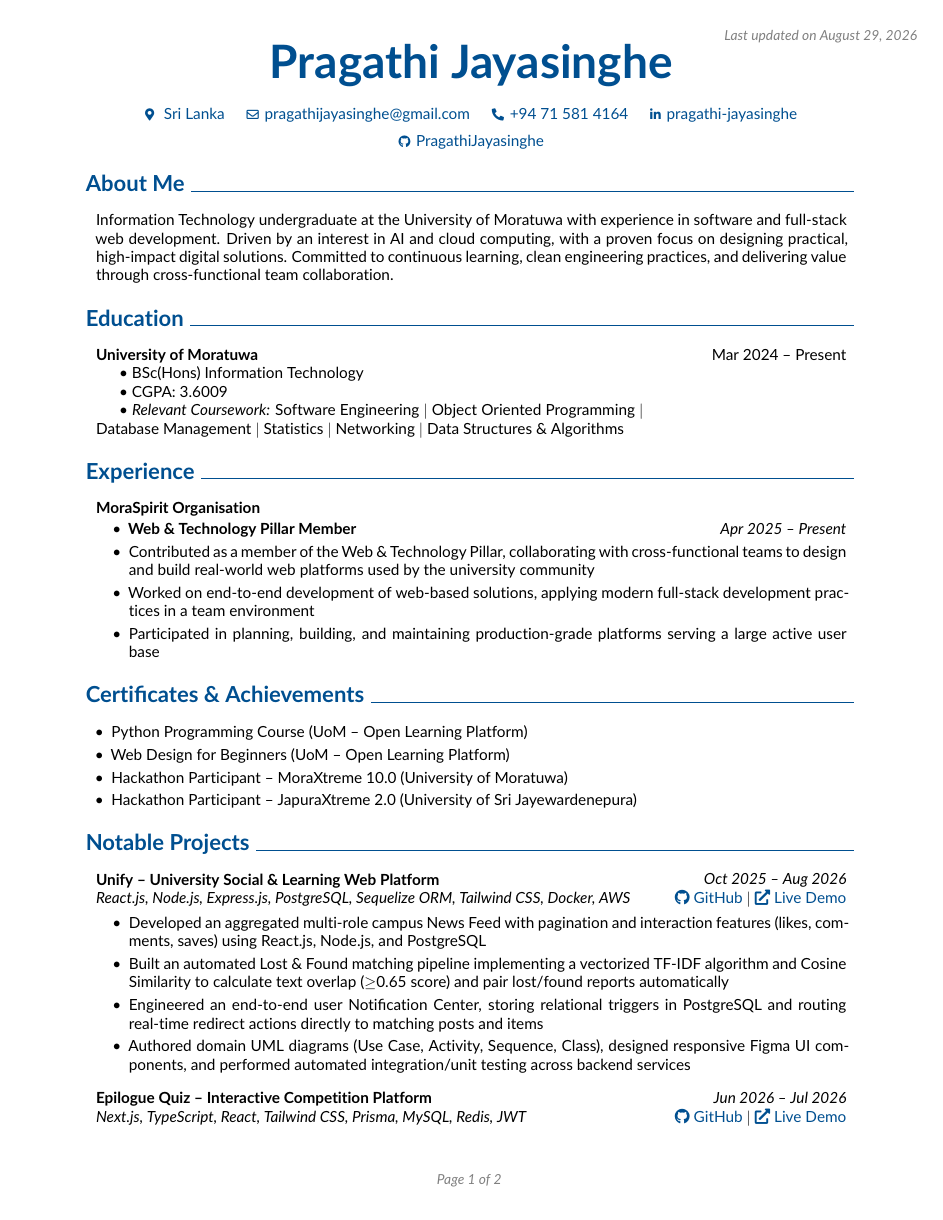
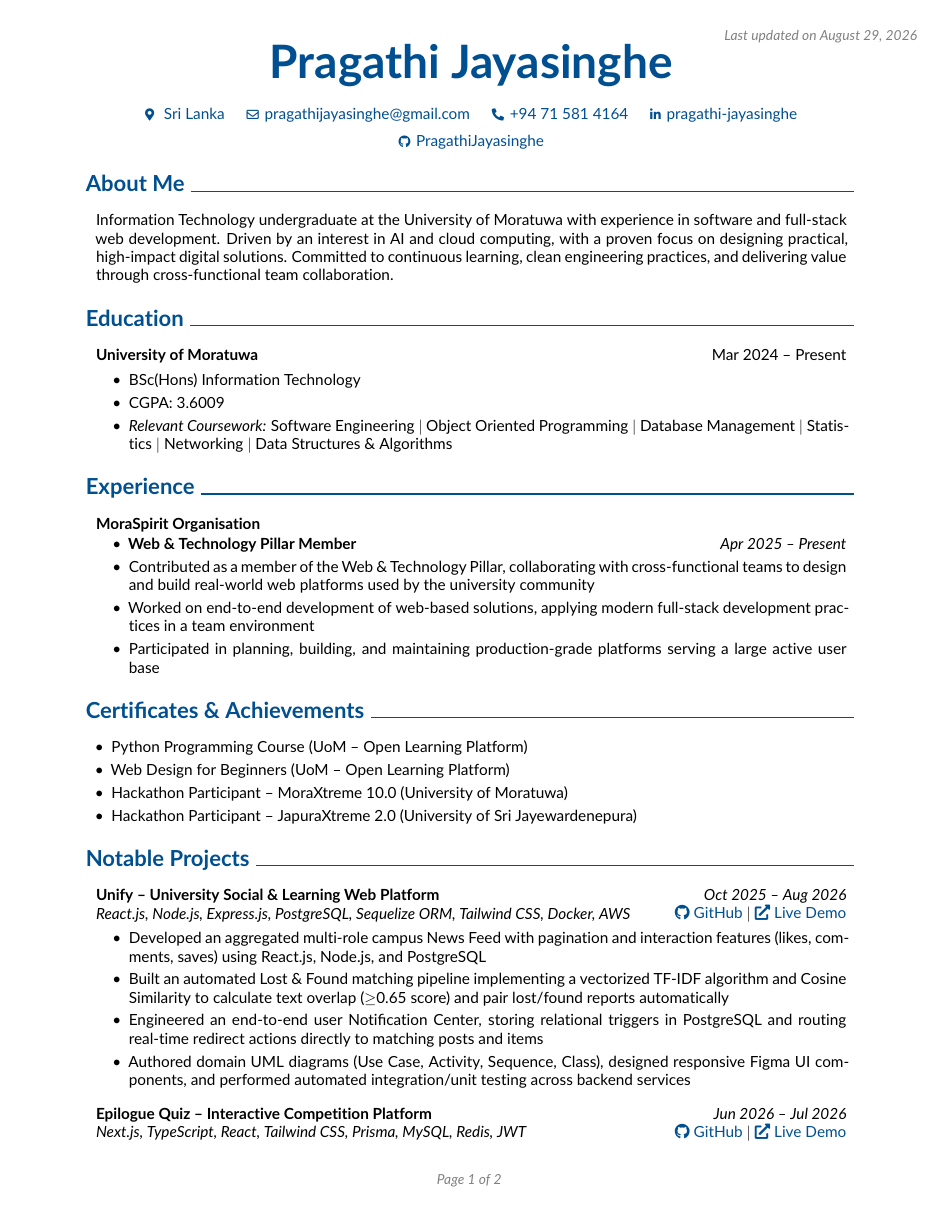
Before and after one commit to PragathiJayasinghe/my-cv, a LaTeX document (main.tex): page 1 of 2. Compiled offline with pdfLaTeX.

Commit message:
update cv

```diff
--- a/main.tex
+++ b/main.tex
@@ -206,11 +206,16 @@ urlcolor=primaryColor
 	\begin{twocolentry}{
 		Mar 2024 -- Present
 	}
-		\textbf{University of Moratuwa}\\
-		\hspace*{1.5em}\textbullet\ BSc(Hons) Information Technology\\
-		\hspace*{1.5em}\textbullet\ CGPA: 3.6009\\
-		\hspace*{1.5em}\textbullet\ \textit{Relevant Coursework:} Software Engineering $|$ Object Oriented Programming $|$ Database Management $|$ Statistics $|$ Networking $|$ Data Structures \& Algorithms
+		\textbf{University of Moratuwa}
 	\end{twocolentry}
+	\vspace{0.10 cm}
+	\begin{onecolentry}
+		\begin{highlights}
+			\item BSc(Hons) Information Technology
+			\item CGPA: 3.6009
+			\item \textit{Relevant Coursework:} Software Engineering $|$ Object Oriented Programming $|$ Database Management $|$ Statistics $|$ Networking $|$ Data Structures \& Algorithms
+		\end{highlights}
+	\end{onecolentry}
 
 
 	%-----------EXPERIENCE-----------
```
Also changed, not shown: main.tex (3 more changed lines).
